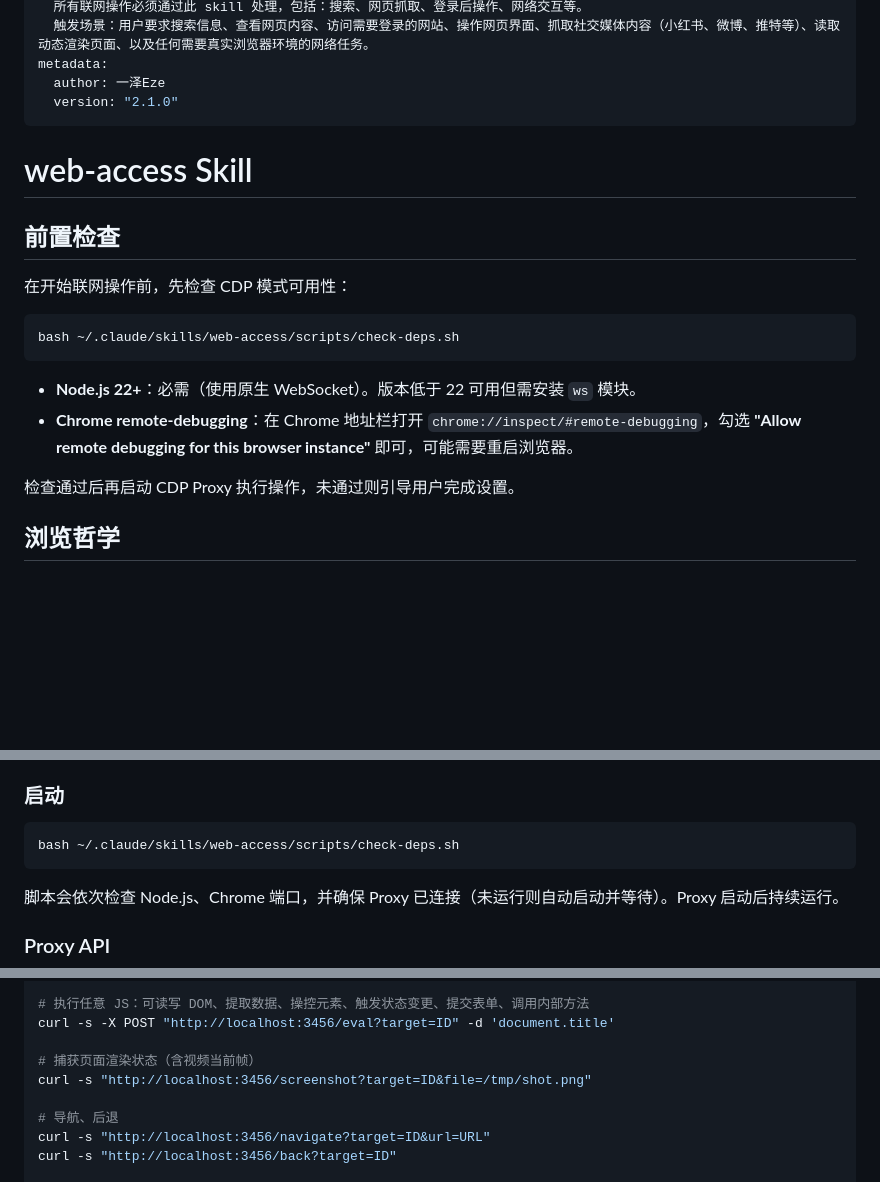
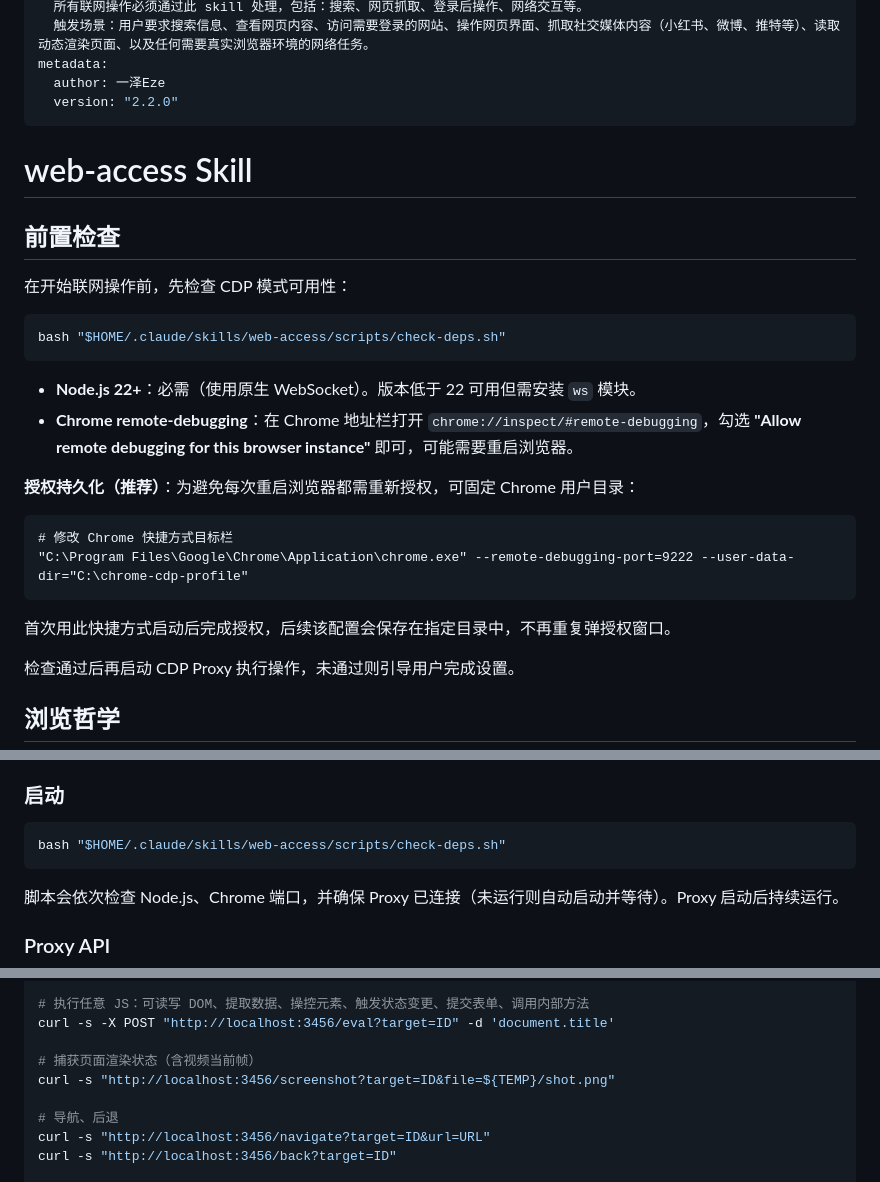
Before and after one commit to finger88/my-claude-skills, a Markdown page: web-access/SKILL.md, 3 parts joined by grey strips. Rendered like a GitHub page; blank space fills up the shorter version.

Commit message:
feat(web-access): v2.2.0 - 飞书文档提取策略 + CDP 授权持久化
- 新增 references/site-patterns/feishu.md 站点经验文件
  - 区分 docx 和 wiki 类型 URL 的防护级别
  - 记录虚拟滚动机制和自定义滚动容器特征
  - 提供点击目录法和逐步滚动法两种提取策略
  - 包含完整的 CDP API 调用示例代码

- 更新 SKILL.md CDP 授权部分
  - 添加授权持久化方案（固定 Chrome 用户目录）
  - 提供 Windows 快捷方式修改指令

- 版本号更新: v2.1.0 → v2.2.0

Co-Authored-By: Claude Opus 4.6 <noreply@anthropic.com>

````diff
--- a/web-access/SKILL.md
+++ b/web-access/SKILL.md
@@ -7,7 +7,7 @@ description:
   触发场景：用户要求搜索信息、查看网页内容、访问需要登录的网站、操作网页界面、抓取社交媒体内容（小红书、微博、推特等）、读取动态渲染页面、以及任何需要真实浏览器环境的网络任务。
 metadata:
   author: 一泽Eze
-  version: "2.1.0"
+  version: "2.2.0"
 ---
 
 # web-access Skill
@@ -17,11 +17,20 @@ metadata:
 在开始联网操作前，先检查 CDP 模式可用性：
 
 ```bash
-bash ~/.claude/skills/web-access/scripts/check-deps.sh
+bash "$HOME/.claude/skills/web-access/scripts/check-deps.sh"
 ```
 
 - **Node.js 22+**：必需（使用原生 WebSocket）。版本低于 22 可用但需安装 `ws` 模块。
 - **Chrome remote-debugging**：在 Chrome 地址栏打开 `chrome://inspect/#remote-debugging`，勾选 **"Allow remote debugging for this browser instance"** 即可，可能需要重启浏览器。
+
+**授权持久化（推荐）**：为避免每次重启浏览器都需重新授权，可固定 Chrome 用户目录：
+
+```
+# 修改 Chrome 快捷方式目标栏
+"C:\Program Files\Google\Chrome\Application\chrome.exe" --remote-debugging-port=9222 --user-data-dir="C:\chrome-cdp-profile"
+```
+
+首次用此快捷方式启动后完成授权，后续该配置会保存在指定目录中，不再重复弹授权窗口。
 
 检查通过后再启动 CDP Proxy 执行操作，未通过则引导用户完成设置。
 
@@ -80,7 +89,7 @@ bash ~/.claude/skills/web-access/scripts/check-deps.sh
 ### 启动
 
 ```bash
-bash ~/.claude/skills/web-access/scripts/check-deps.sh
+bash "$HOME/.claude/skills/web-access/scripts/check-deps.sh"
 ```
 
 脚本会依次检查 Node.js、Chrome 端口，并确保 Proxy 已连接（未运行则自动启动并等待）。Proxy 启动后持续运行。
@@ -103,7 +112,7 @@ curl -s "http://localhost:3456/info?target=ID"
 curl -s -X POST "http://localhost:3456/eval?target=ID" -d 'document.title'
 
 # 捕获页面渲染状态（含视频当前帧）
-curl -s "http://localhost:3456/screenshot?target=ID&file=/tmp/shot.png"
+curl -s "http://localhost:3456/screenshot?target=ID&file=${TEMP}/shot.png"
 
 # 导航、后退
 curl -s "http://localhost:3456/navigate?target=ID&url=URL"
````
Also changed, not shown: other parts of web-access/SKILL.md (+1 -1 lines), 1 other file.
